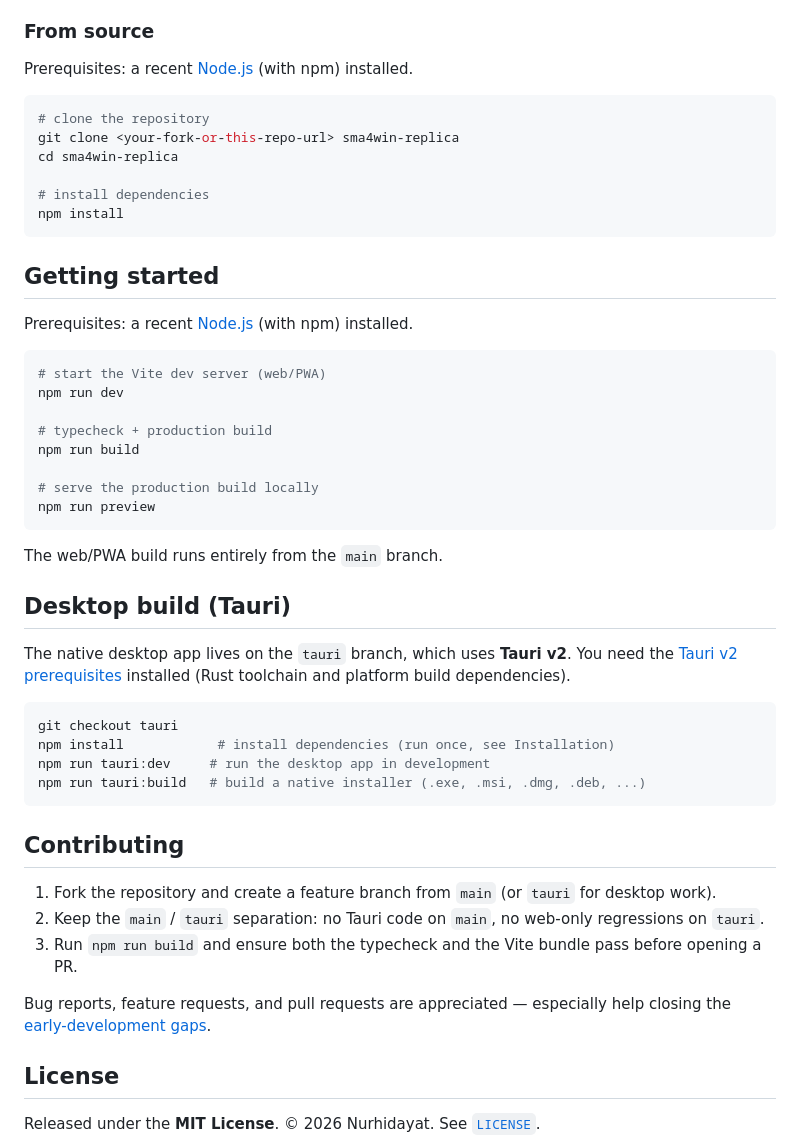
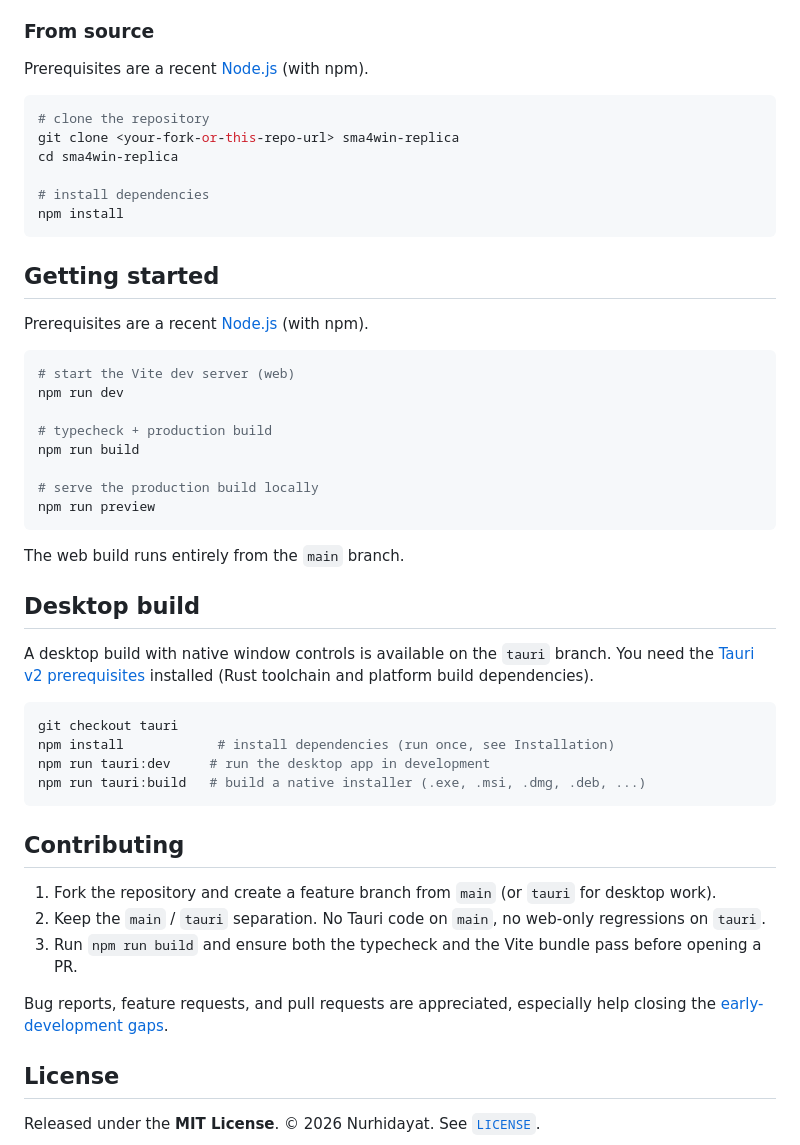
Before and after one commit to nurimator/SmaPlot, a Markdown page: README.md, the part around one of its changes. Drawn GitHub-style.

````diff
--- a/README.md
+++ b/README.md
@@ -65,7 +65,7 @@ If the menu item is not shown (e.g. the browser suppresses the install prompt),
 
 ### From source
 
-Prerequisites: a recent [Node.js](https://nodejs.org/) (with npm) installed.
+Prerequisites are a recent [Node.js](https://nodejs.org/) (with npm).
 
 ```bash
 # clone the repository
@@ -78,10 +78,10 @@ npm install
 
 ## Getting started
 
-Prerequisites: a recent [Node.js](https://nodejs.org/) (with npm) installed.
+Prerequisites are a recent [Node.js](https://nodejs.org/) (with npm).
 
 ```bash
-# start the Vite dev server (web/PWA)
+# start the Vite dev server (web)
 npm run dev
 
 # typecheck + production build
@@ -91,11 +91,11 @@ npm run build
 npm run preview
 ```
 
-The web/PWA build runs entirely from the `main` branch.
+The web build runs entirely from the `main` branch.
 
-## Desktop build (Tauri)
+## Desktop build
 
-The native desktop app lives on the `tauri` branch, which uses **Tauri v2**. You need the [Tauri v2 prerequisites](https://v2.tauri.app/start/prerequisites/) installed (Rust toolchain and platform build dependencies).
+A desktop build with native window controls is available on the `tauri` branch. You need the [Tauri v2 prerequisites](https://v2.tauri.app/start/prerequisites/) installed (Rust toolchain and platform build dependencies).
 
 ```bash
 git checkout tauri
@@ -107,10 +107,10 @@ npm run tauri:build   # build a native installer (.exe, .msi, .dmg, .deb, ...)
 ## Contributing
 
 1. Fork the repository and create a feature branch from `main` (or `tauri` for desktop work).
-2. Keep the `main` / `tauri` separation: no Tauri code on `main`, no web-only regressions on `tauri`.
+2. Keep the `main` / `tauri` separation. No Tauri code on `main`, no web-only regressions on `tauri`.
 3. Run `npm run build` and ensure both the typecheck and the Vite bundle pass before opening a PR.
 
-Bug reports, feature requests, and pull requests are appreciated — especially help closing the [early-development gaps](#current-status--limitations).
+Bug reports, feature requests, and pull requests are appreciated, especially help closing the [early-development gaps](#current-status--limitations).
 
 ## License
 
````
Also changed, not shown: other parts of README.md (+22 -22 lines).
